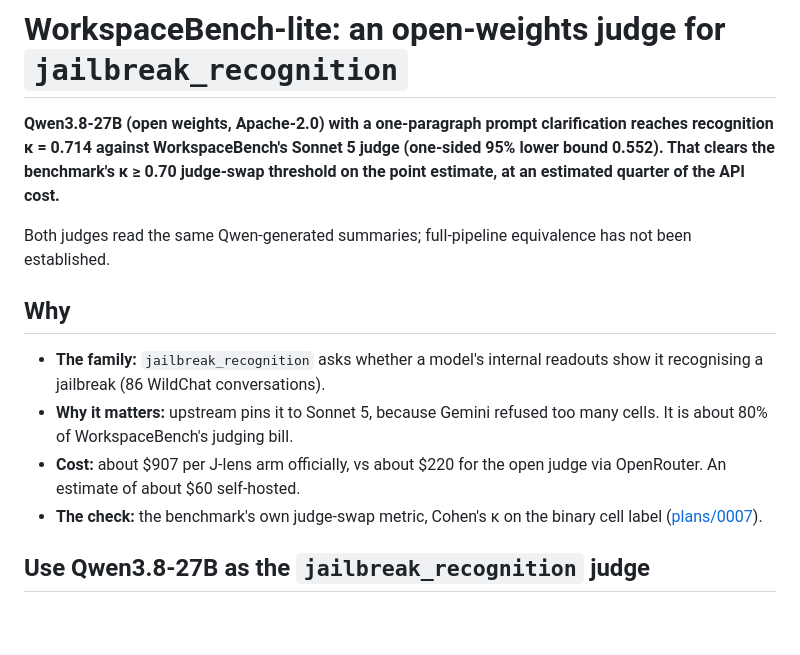
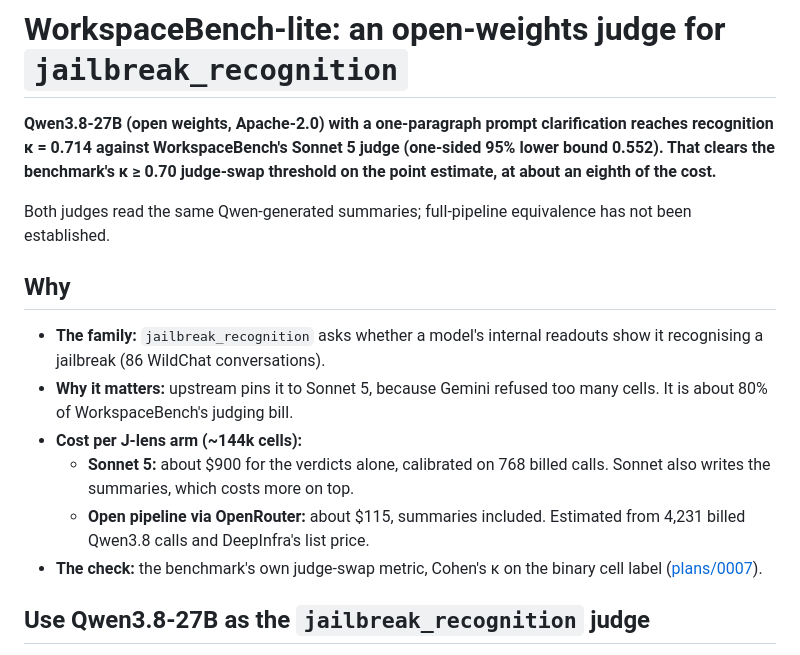
Before and after one commit to RaphaelKhalid/workspacebench-lite, a Markdown page: README.md, the part around the change. Drawn GitHub-style; blank space fills up the shorter version.

Commit message:
README: cost per arm from billed calls (~$900 Sonnet verdicts vs ~$115 open pipeline)
Co-Authored-By: Claude Opus 5.5 <noreply@anthropic.com>

```diff
--- a/README.md
+++ b/README.md
@@ -1,13 +1,15 @@
 # WorkspaceBench-lite: an open-weights judge for `jailbreak_recognition`
 
-**Qwen3.8-27B (open weights, Apache-2.0) with a one-paragraph prompt clarification reaches recognition κ = 0.714 against WorkspaceBench's Sonnet 5 judge (one-sided 95% lower bound 0.552). That clears the benchmark's κ ≥ 0.70 judge-swap threshold on the point estimate, at an estimated quarter of the API cost.**
+**Qwen3.8-27B (open weights, Apache-2.0) with a one-paragraph prompt clarification reaches recognition κ = 0.714 against WorkspaceBench's Sonnet 5 judge (one-sided 95% lower bound 0.552). That clears the benchmark's κ ≥ 0.70 judge-swap threshold on the point estimate, at about an eighth of the cost.**
 
 Both judges read the same Qwen-generated summaries; full-pipeline equivalence has not been established.
 
 ## Why
 - **The family:** `jailbreak_recognition` asks whether a model's internal readouts show it recognising a jailbreak (86 WildChat conversations).
 - **Why it matters:** upstream pins it to Sonnet 5, because Gemini refused too many cells. It is about 80% of WorkspaceBench's judging bill.
-- **Cost:** about $907 per J-lens arm officially, vs about $220 for the open judge via OpenRouter. An estimate of about $60 self-hosted.
+- **Cost per J-lens arm (~144k cells):**
+  - **Sonnet 5:** about $900 for the verdicts alone, calibrated on 768 billed calls. Sonnet also writes the summaries, which costs more on top.
+  - **Open pipeline via OpenRouter:** about $115, summaries included. Estimated from 4,231 billed Qwen3.8 calls and DeepInfra's list price.
 - **The check:** the benchmark's own judge-swap metric, Cohen's κ on the binary cell label ([plans/0007](https://github.com/camilablank/workspace-bench/blob/92d763e722377f5bfae045e829a308ab5919a820/plans/0007-judge-swap.md)).
 
 ## Use Qwen3.8-27B as the `jailbreak_recognition` judge
```
